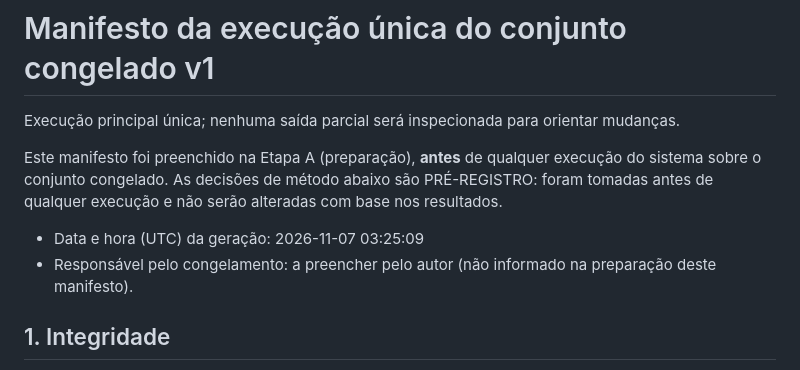
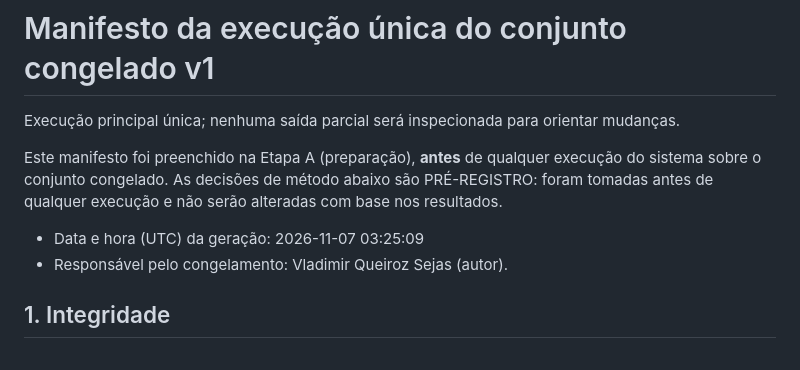
Before and after one commit to vladimirsejas/MISM3, a Markdown page: reproducao/MANIFESTO_EXECUCAO_v1.md, the part around the change. Drawn GitHub-style.

Commit message:
Manifesto: preenche o responsavel pelo congelamento (Vladimir Queiroz Sejas, autor)
Co-Authored-By: Claude Sonnet 5.5 <noreply@anthropic.com>

```diff
--- a/reproducao/MANIFESTO_EXECUCAO_v1.md
+++ b/reproducao/MANIFESTO_EXECUCAO_v1.md
@@ -5,7 +5,7 @@ Execução principal única; nenhuma saída parcial será inspecionada para orie
 Este manifesto foi preenchido na Etapa A (preparação), **antes** de qualquer execução do sistema sobre o conjunto congelado. As decisões de método abaixo são PRÉ-REGISTRO: foram tomadas antes de qualquer execução e não serão alteradas com base nos resultados.
 
 - Data e hora (UTC) da geração: 2026-11-07 03:25:09
-- Responsável pelo congelamento: a preencher pelo autor (não informado na preparação deste manifesto).
+- Responsável pelo congelamento: Vladimir Queiroz Sejas (autor).
 
 ## 1. Integridade
 
```
